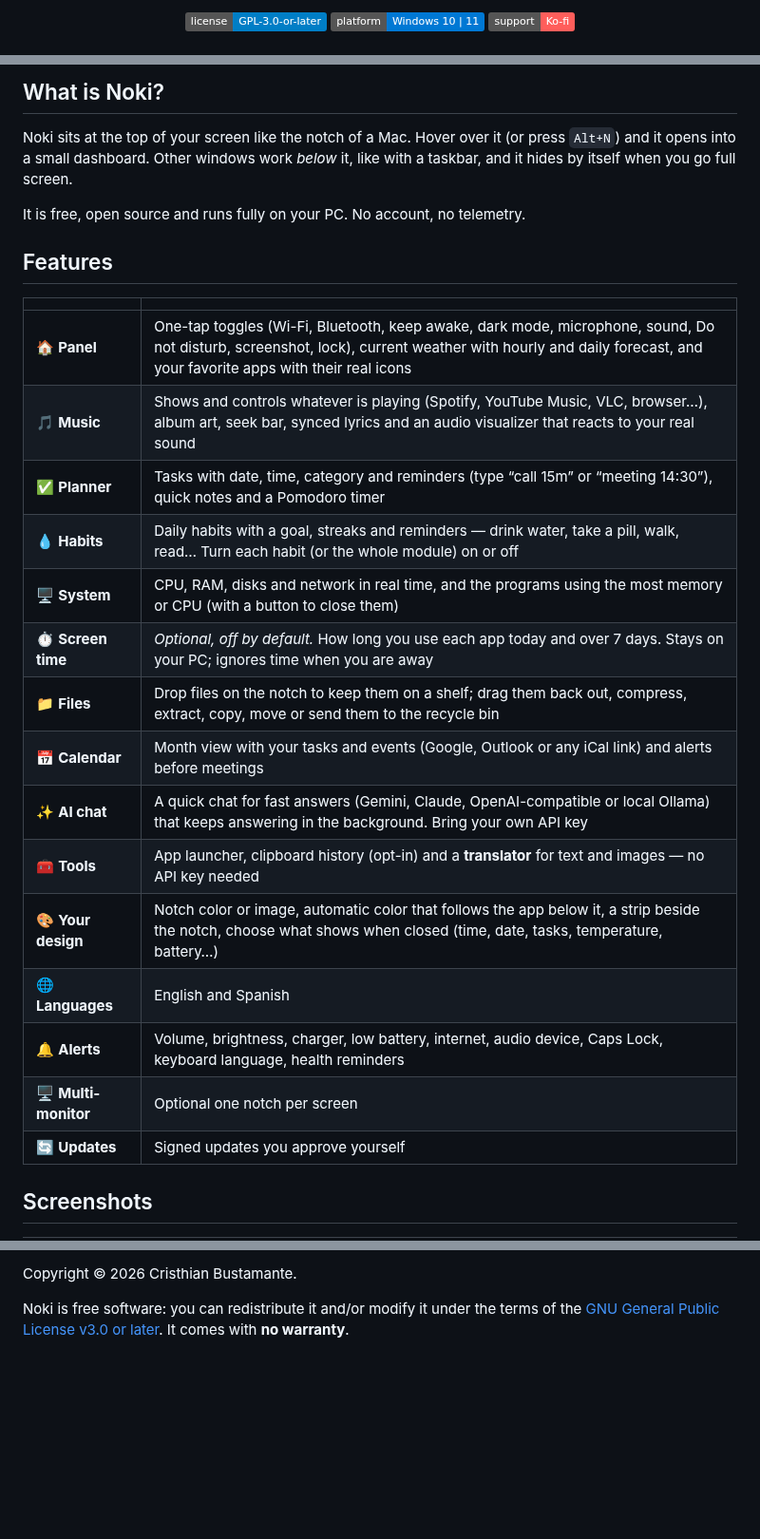
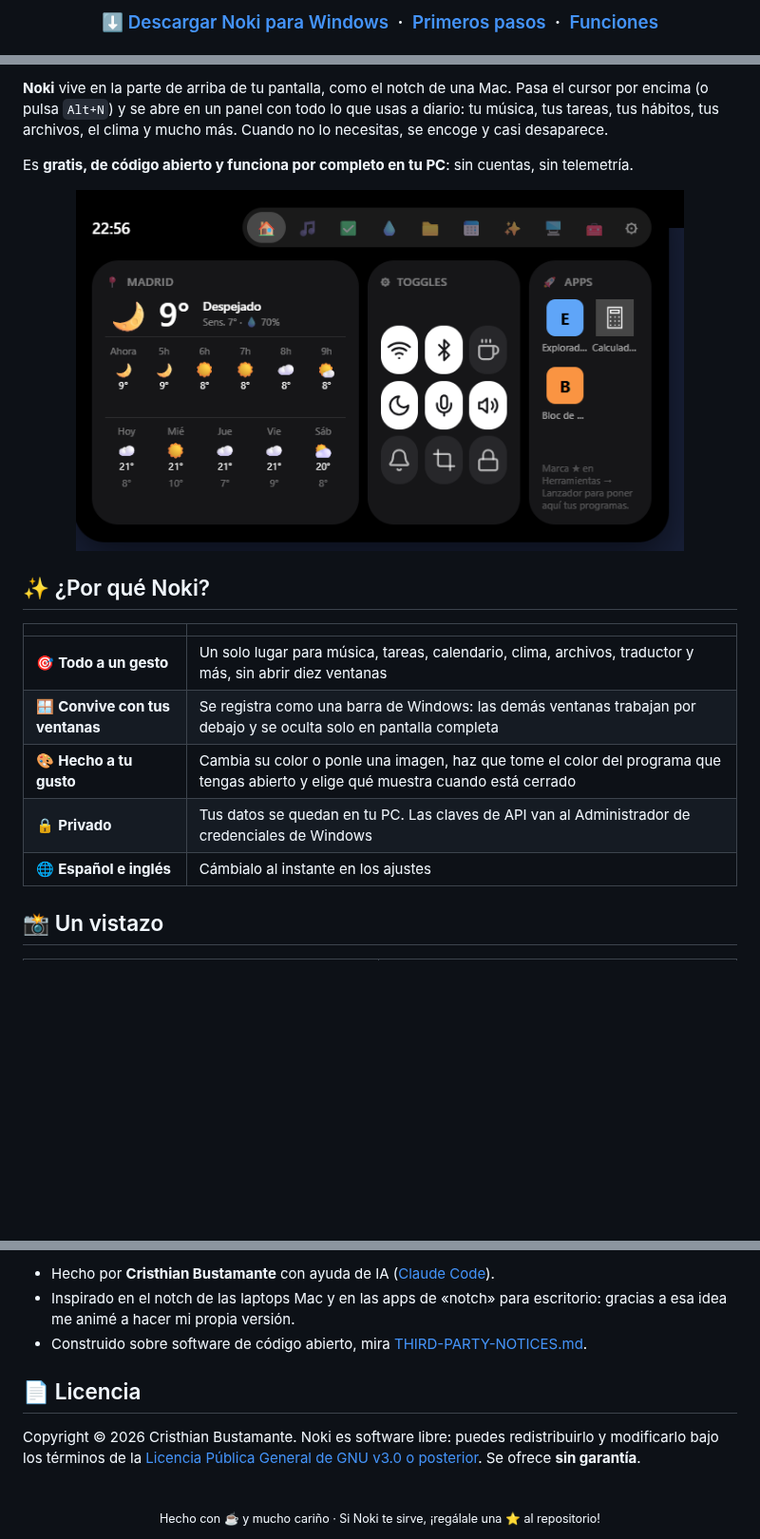
Before and after one commit to crixb-be/noki, a Markdown page: README.md, 3 parts joined by grey strips. Shown at 95% size. Rendered like a GitHub page; badges without logos; blank space fills up the shorter version.

```diff
--- a/README.md
+++ b/README.md
@@ -11,7 +14,11 @@ Music, tasks, files, calendar, weather, quick toggles, a fast AI chat and a tran
 
-[![License: GPL v3](https://img.shields.io/badge/license-GPL--3.0--or--later-blue.svg)](LICENSE)
-![Platform](https://img.shields.io/badge/platform-Windows%2010%20%7C%2011-0078D4)
-[![Ko-fi](https://img.shields.io/badge/support-Ko--fi-ff5e5b)](https://ko-fi.com/cristhianbillybustamante)
+<h3>
+  <a href="../../releases/latest">⬇️ Descargar Noki para Windows</a>
+  &nbsp;·&nbsp;
+  <a href="#-primeros-pasos">Primeros pasos</a>
+  &nbsp;·&nbsp;
+  <a href="#-funciones">Funciones</a>
+</h3>
 
 </div>
 
@@ -19,31 +26,22 @@ Music, tasks, files, calendar, weather, quick toggles, a fast AI chat and a tran
 
-## What is Noki?
+**Noki** vive en la parte de arriba de tu pantalla, como el notch de una Mac. Pasa el cursor por encima (o pulsa `Alt+N`) y se abre en un panel con todo lo que usas a diario: tu música, tus tareas, tus hábitos, tus archivos, el clima y mucho más. Cuando no lo necesitas, se encoge y casi desaparece.
 
-Noki sits at the top of your screen like the notch of a Mac. Hover over it (or press `Alt+N`) and it opens into a small
-dashboard. Other windows work *below* it, like with a taskbar, and it hides by itself when you go full screen.
+Es **gratis, de código abierto y funciona por completo en tu PC**: sin cuentas, sin telemetría.
 
-It is free, open source and runs fully on your PC. No account, no telemetry.
+<div align="center">
+<img src="docs/screenshots/es-panel.png" alt="El panel de Noki con el clima, los interruptores rápidos y tus apps" width="640" />
+</div>
 
-## Features
+## ✨ ¿Por qué Noki?
 
 | | |
 |---|---|
-| 🏠 **Panel** | One-tap toggles (Wi-Fi, Bluetooth, keep awake, dark mode, microphone, sound, Do not disturb, screenshot, lock), current weather with hourly and daily forecast, and your favorite apps with their real icons |
-| 🎵 **Music** | Shows and controls whatever is playing (Spotify, YouTube Music, VLC, browser…), album art, seek bar, synced lyrics and an audio visualizer that reacts to your real sound |
-| ✅ **Planner** | Tasks with date, time, category and reminders (type “call 15m” or “meeting 14:30”), quick notes and a Pomodoro timer |
-| 💧 **Habits** | Daily habits with a goal, streaks and reminders — drink water, take a pill, walk, read… Turn each habit (or the whole module) on or off |
-| 🖥️ **System** | CPU, RAM, disks and network in real time, and the programs using the most memory or CPU (with a button to close them) |
-| ⏱️ **Screen time** | *Optional, off by default.* How long you use each app today and over 7 days. Stays on your PC; ignores time when you are away |
-| 📁 **Files** | Drop files on the notch to keep them on a shelf; drag them back out, compress, extract, copy, move or send them to the recycle bin |
-| 📅 **Calendar** | Month view with your tasks and events (Google, Outlook or any iCal link) and alerts before meetings |
-| ✨ **AI chat** | A quick chat for fast answers (Gemini, Claude, OpenAI-compatible or local Ollama) that keeps answering in the background. Bring your own API key |
-| 🧰 **Tools** | App launcher, clipboard history (opt-in) and a **translator** for text and images — no API key needed |
-| 🎨 **Your design** | Notch color or image, automatic color that follows the app below it, a strip beside the notch, choose what shows when closed (time, date, tasks, temperature, battery…) |
-| 🌐 **Languages** | English and Spanish |
-| 🔔 **Alerts** | Volume, brightness, charger, low battery, internet, audio device, Caps Lock, keyboard language, health reminders |
-| 🖥️ **Multi-monitor** | Optional one notch per screen |
-| 🔄 **Updates** | Signed updates you approve yourself |
+| 🎯 **Todo a un gesto** | Un solo lugar para música, tareas, calendario, clima, archivos, traductor y más, sin abrir diez ventanas |
+| 🪟 **Convive con tus ventanas** | Se registra como una barra de Windows: las demás ventanas trabajan por debajo y se oculta solo en pantalla completa |
+| 🎨 **Hecho a tu gusto** | Cambia su color o ponle una imagen, haz que tome el color del programa que tengas abierto y elige qué muestra cuando está cerrado |
+| 🔒 **Privado** | Tus datos se quedan en tu PC. Las claves de API van al Administrador de credenciales de Windows |
+| 🌐 **Español e inglés** | Cámbialo al instante en los ajustes |
 
-## Screenshots
+## 📸 Un vistazo
 
 <table>
@@ -135,5 +185,13 @@ or just follow along: [Instagram](https://www.instagram.com/cristhian.billy/) ·
 
-Copyright © 2026 Cristhian Bustamante.
+- Hecho por **Cristhian Bustamante** con ayuda de IA ([Claude Code](https://claude.com/claude-code)).
+- Inspirado en el notch de las laptops Mac y en las apps de «notch» para escritorio: gracias a esa idea me animé a hacer mi propia versión.
+- Construido sobre software de código abierto, mira [THIRD-PARTY-NOTICES.md](THIRD-PARTY-NOTICES.md).
 
-Noki is free software: you can redistribute it and/or modify it under the terms of the
-[GNU General Public License v3.0 or later](LICENSE). It comes with **no warranty**.
+## 📄 Licencia
+
+Copyright © 2026 Cristhian Bustamante. Noki es software libre: puedes redistribuirlo y modificarlo bajo los términos de la [Licencia Pública General de GNU v3.0 o posterior](LICENSE). Se ofrece **sin garantía**.
+
+<div align="center">
+<br />
+<sub>Hecho con ☕ y mucho cariño · Si Noki te sirve, ¡regálale una ⭐ al repositorio!</sub>
+</div>
```
Also changed, not shown: other parts of README.md (+118 -63 lines), CODE_OF_CONDUCT.md (added, +37 -0 lines), README.en.md (added, +197 -0 lines), README.es.md (deleted, +0 -130 lines), SECURITY.md (added, +17 -0 lines), assets/banner.png (added), assets/social-preview.png (added), 1 other file.
